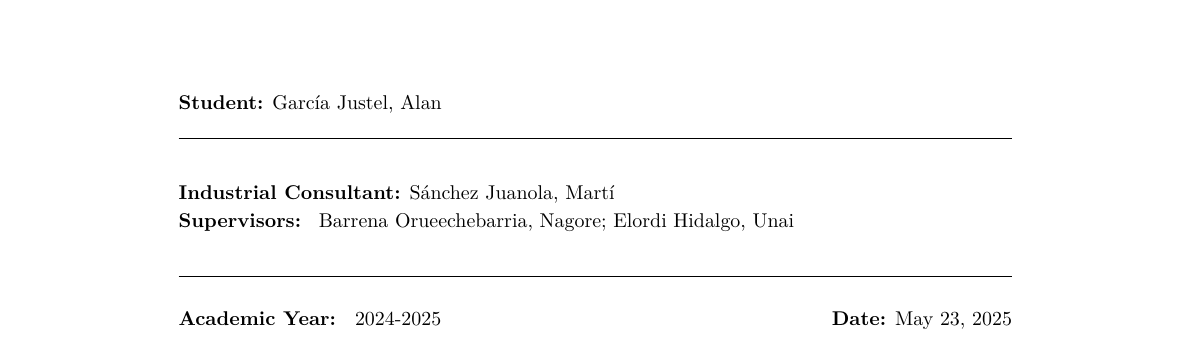
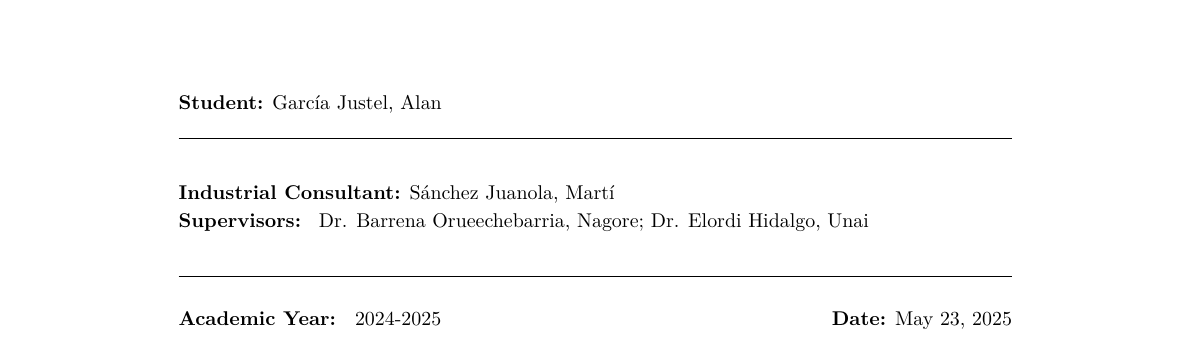
Before and after one commit to alanglk/BEV2Seg_2, a LaTeX document (documents/main.tex): part of page 1 of 60, cut so that both start at the same text. Compiled offline with pdfLaTeX.

Commit message:
v0.3 del documento

```diff
--- a/documents/main.tex
+++ b/documents/main.tex
@@ -54,7 +54,7 @@
 %\printbibliography[title={Bibliografía}]
 \renewcommand{\cftsecleader}{\cftdotfill{\cftdotsep}}
 \newcommand{\student}{García Justel, Alan}
-\newcommand{\director}{ Barrena Orueechebarria, Nagore; Elordi Hidalgo, Unai}
+\newcommand{\director}{ Dr. Barrena Orueechebarria, Nagore; Dr. Elordi Hidalgo, Unai}
 \newcommand{\codirector}{Sánchez Juanola, Martí}
 \newcommand{\master}{ COMPUTATIONAL ENGINEERING AND INTELLIGENT SYSTEMS}
 \newcommand{\titulo}{BEV2SEG\_2: DRIVEABLE AREA SEGMENTATION FOR PREANNOTATION TASKS}
```
